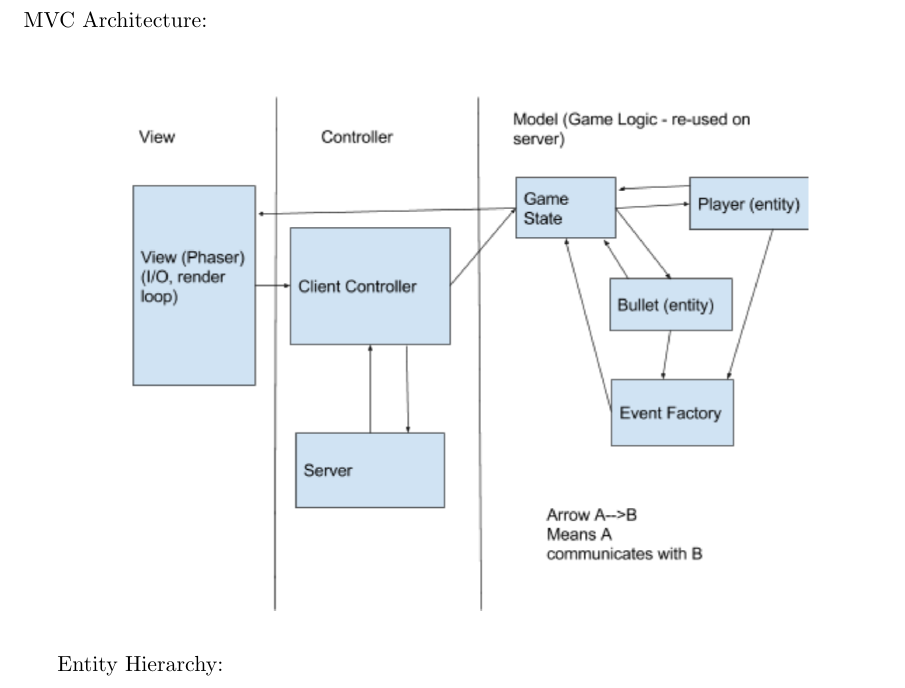
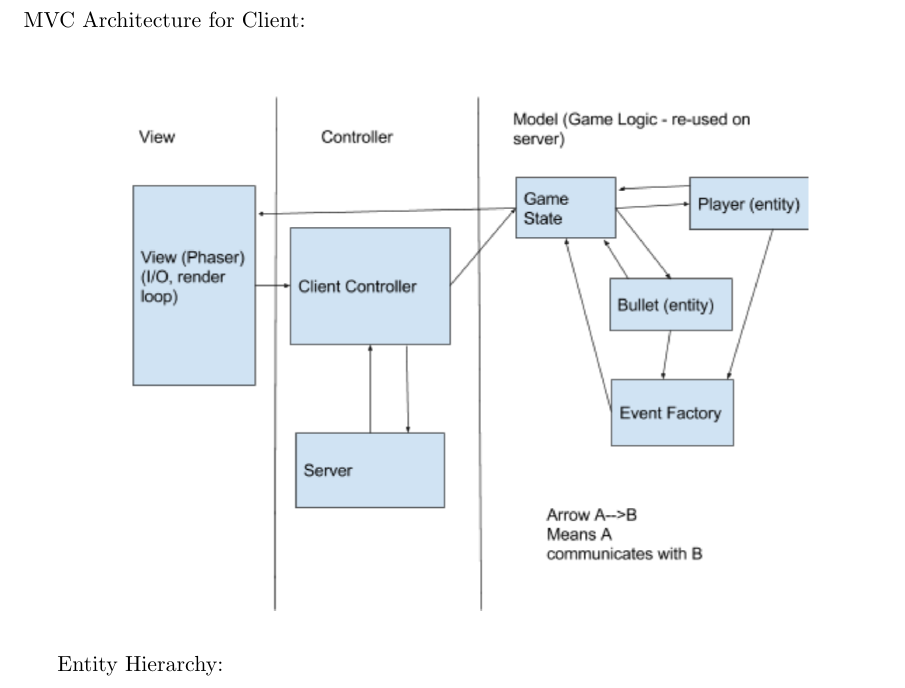
Before and after one commit to SE2018-Capstone/shotsfired, a LaTeX document (documents/d2_17_shotsfired.tex): part of page 3 of 4, cut at the place of the change. Compiled offline with pdfLaTeX.

Commit message:
small word fix

```diff
--- a/documents/d2_17_shotsfired.tex
+++ b/documents/d2_17_shotsfired.tex
@@ -61,7 +61,7 @@ however we will need to do something to fix these issues so that there is no del
 
 \section{Architecture Overview}
 
-MVC Architecture:\\
+MVC Architecture for Client:\\
 \begin{center}
 \includegraphics[scale=0.7]{images/mvc-architecture.png}
 \end{center}
```
